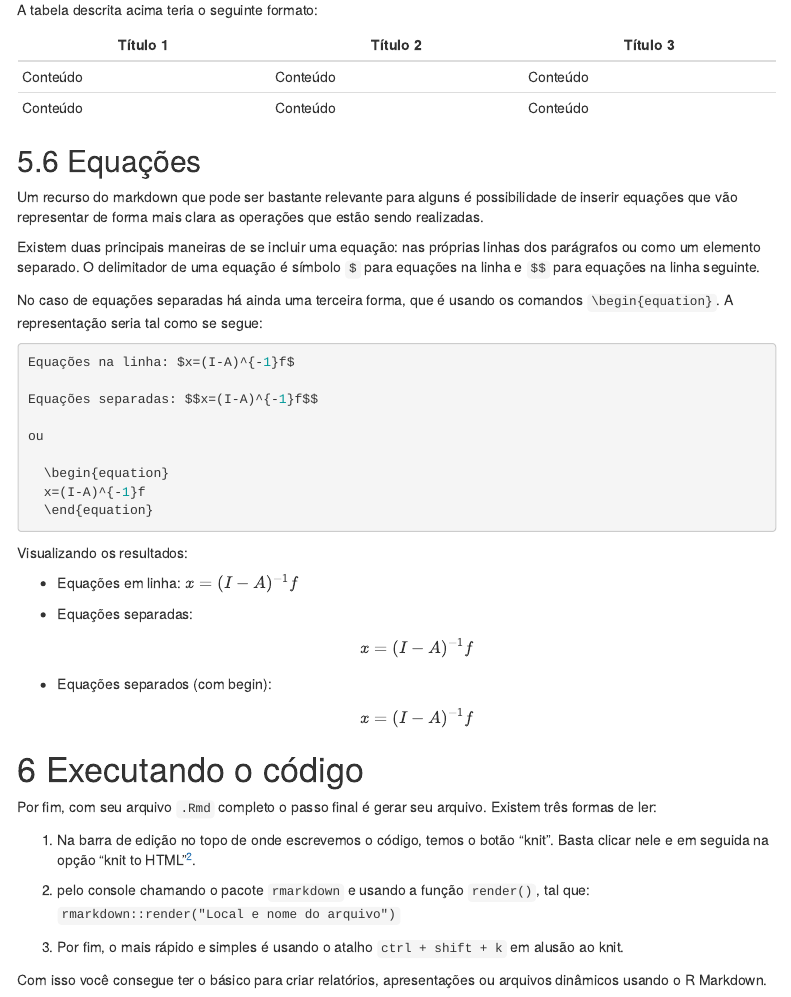
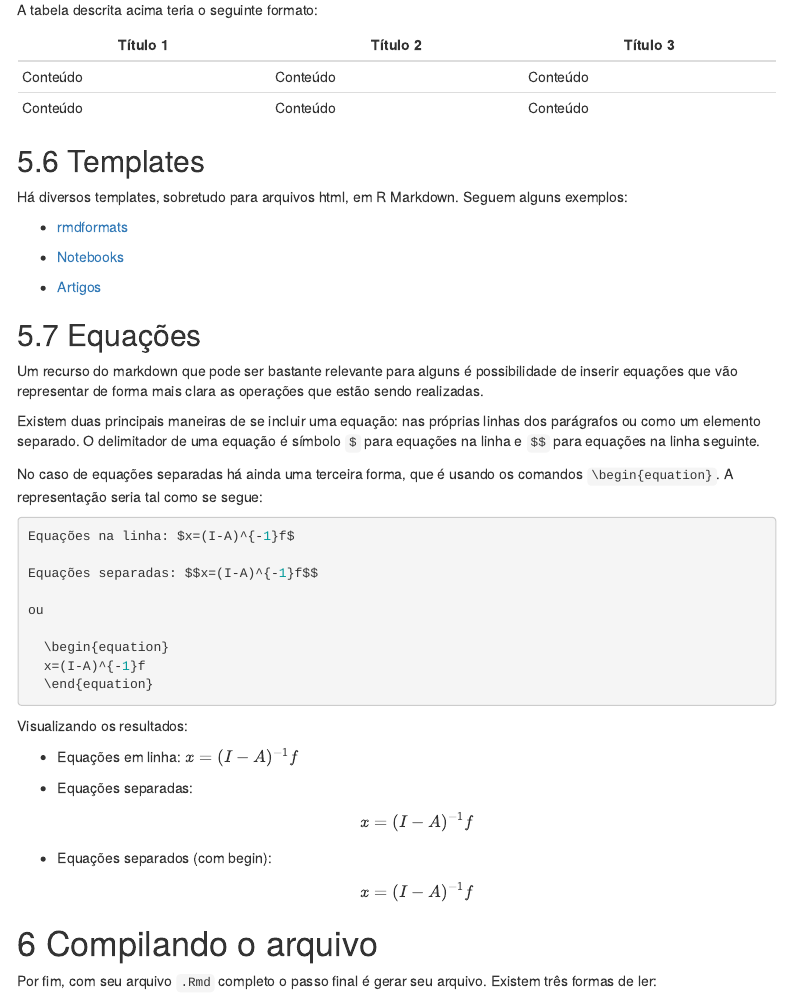
Before and after one commit to dmarcelinobr/SaudeVerde, an R Markdown document (slides/01_RMarkdown.Rmd): the page in a window 1100 px wide, from 5470 px down. The pictures show the output file slides/01_RMarkdown.html that the author committed with the source, opened offline; menus at the side of the page are left out.

Commit message:
rmarkdown

```diff
--- a/slides/01_RMarkdown.Rmd
+++ b/slides/01_RMarkdown.Rmd
@@ -258,6 +258,17 @@ A tabela descrita acima teria o seguinte formato:
    Conteúdo   |   Conteúdo    |   Conteúdo
 
 
+## Templates
+
+Há diversos templates, sobretudo para arquivos html, em R Markdown. Seguem alguns exemplos:
+
+- [rmdformats](https://github.com/juba/rmdformats)
+
+- [Notebooks](https://bookdown.org/yihui/rmarkdown/notebook.html)
+
+- [Artigos](https://github.com/rstudio/rticles)
+
+
 ## Equações
 
 Um recurso do markdown que pode ser bastante relevante para alguns é possibilidade de inserir equações que vão representar de forma mais clara as operações que estão sendo realizadas.
@@ -294,7 +305,7 @@ Visualizando os resultados:
 
 
 
-# Executando o código
+# Compilando o arquivo
 
 Por fim, com seu arquivo `.Rmd` completo o passo final é gerar seu arquivo. Existem três formas de ler:
 
```
Also changed, not shown: slides/01_RMarkdown.html.
